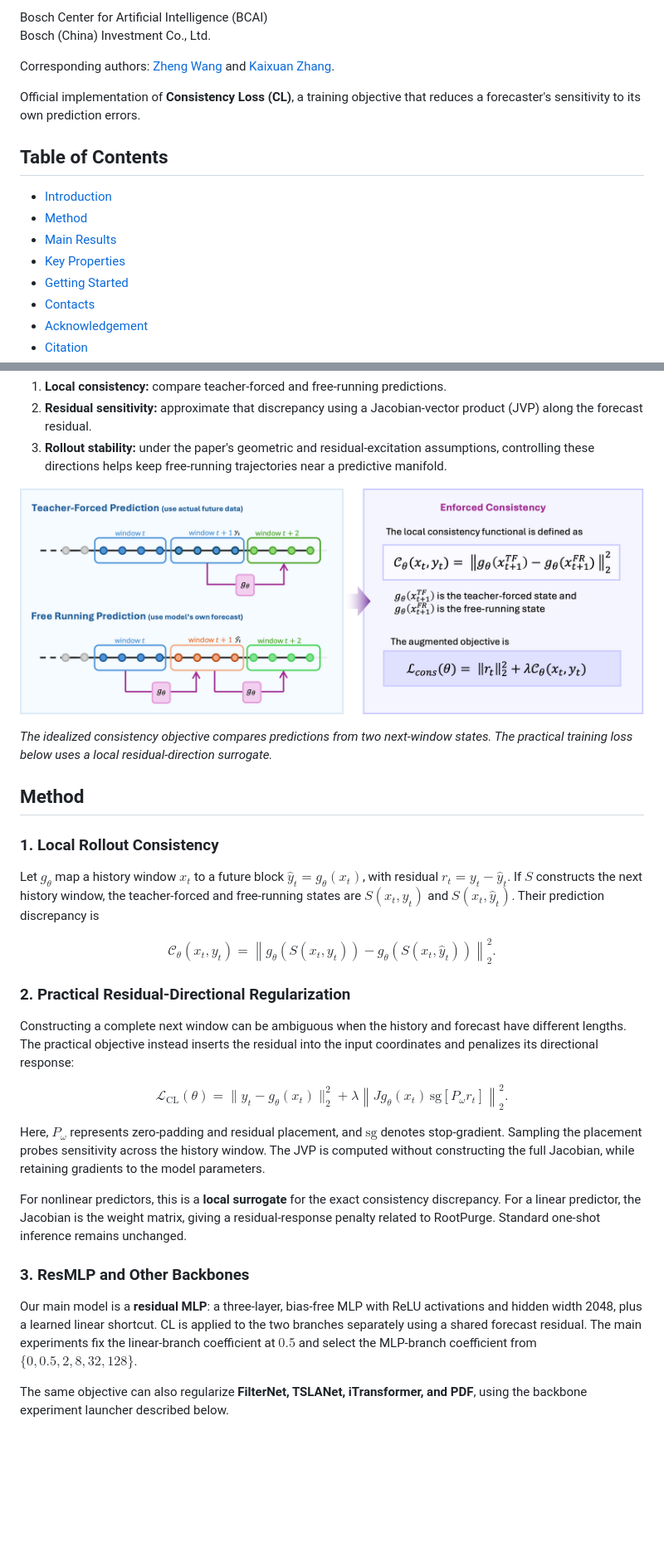
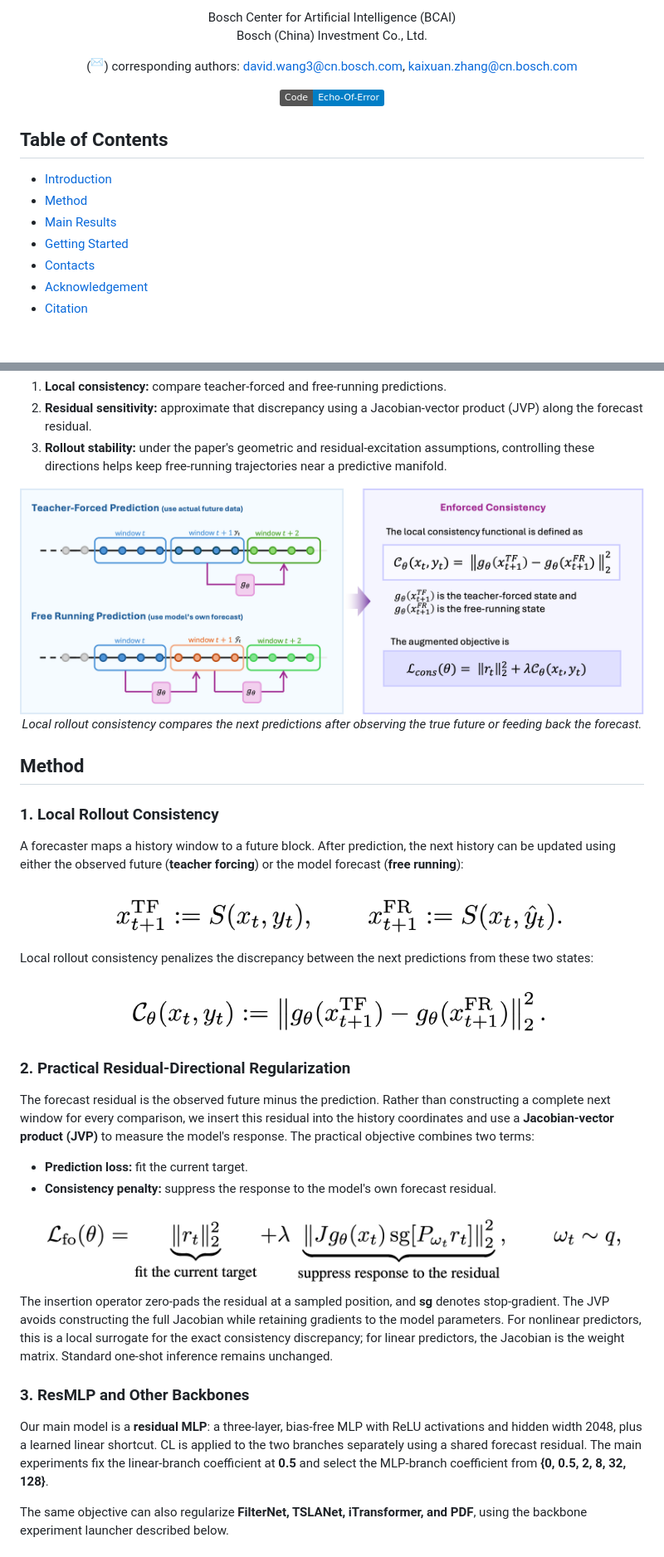
Before and after one commit to Wangzzzzzzzz/Echo-Of-Error, a Markdown page: README.md, 2 parts joined by grey strips. Shown at 83% size. GitHub-like rendering; pictures changed too: assets/equations/local_consistency.png (added), assets/equations/next_states.png (added), assets/equations/practical_objective.png (added); badges without logos; blank space fills up the shorter version.

```diff
--- a/README.md
+++ b/README.md
@@ -7,17 +8,17 @@
 Bosch Center for Artificial Intelligence (BCAI)<br>
 Bosch (China) Investment Co., Ltd.
 
-Corresponding authors: [Zheng Wang](mailto:david.wang3@cn.bosch.com) and [Kaixuan Zhang](mailto:kaixuan.zhang@cn.bosch.com).
+(<sup>✉</sup>) corresponding authors: [david.wang3@cn.bosch.com](mailto:david.wang3@cn.bosch.com), [kaixuan.zhang@cn.bosch.com](mailto:kaixuan.zhang@cn.bosch.com)
 
-Official implementation of **Consistency Loss (CL)**, a training objective that
-reduces a forecaster's sensitivity to its own prediction errors.
+[![Code](https://img.shields.io/badge/Code-Echo--Of--Error-blue.svg?logo=github)](https://github.com/Wangzzzzzzzz/Echo-Of-Error)
+
+</div>
 
 ## Table of Contents
 
 - [Introduction](#introduction)
 - [Method](#method)
 - [Main Results](#main-results)
-- [Key Properties](#key-properties)
 - [Getting Started](#getting-started)
 - [Contacts](#contacts)
 - [Acknowledgement](#acknowledgement)
@@ -44,55 +45,57 @@ The paper connects three perspectives:
    assumptions, controlling these directions helps keep free-running trajectories
    near a predictive manifold.
 
-![Teacher-forced and free-running predictions and the local consistency objective](assets/local_rollout_consistency.png)
-
-*The idealized consistency objective compares predictions from two next-window
-states. The practical training loss below uses a local residual-direction surrogate.*
+<div align="center">
+<img src="assets/local_rollout_consistency.png" width="900" alt="Teacher-forced and free-running predictions and the local consistency objective.">
+<br><em>Local rollout consistency compares the next predictions after observing the true future or feeding back the forecast.</em>
+</div>
 
 ## Method
 
 ### 1. Local Rollout Consistency
 
-Let $g_\theta$ map a history window $x_t$ to a future block
-$\hat y_t=g_\theta(x_t)$, with residual $r_t=y_t-\hat y_t$.
-If $S$ constructs the next history window, the teacher-forced and free-running
-states are $S(x_t,y_t)$ and $S(x_t,\hat y_t)$. Their prediction discrepancy is
+A forecaster maps a history window to a future block. After prediction, the next
+history can be updated using either the observed future (**teacher forcing**) or
+the model forecast (**free running**):
 
-$$
-\mathcal C_\theta(x_t,y_t)
-=\left\|g_\theta\!\left(S(x_t,y_t)\right)
--g_\theta\!\left(S(x_t,\hat y_t)\right)\right\|_2^2.
-$$
+<div align="center">
+<img src="assets/equations/next_states.png" width="600" alt="Teacher-forced and free-running next states, constructed from the observed future and the model forecast, respectively.">
+</div>
+
+Local rollout consistency penalizes the discrepancy between the next predictions
+from these two states:
+
+<div align="center">
+<img src="assets/equations/local_consistency.png" width="560" alt="The local consistency loss is the squared Euclidean distance between the teacher-forced and free-running next predictions.">
+</div>
 
 ### 2. Practical Residual-Directional Regularization
 
-Constructing a complete next window can be ambiguous when the history and
-forecast have different lengths. The practical objective instead inserts the
-residual into the input coordinates and penalizes its directional response:
+The forecast residual is the observed future minus the prediction. Rather than
+constructing a complete next window for every comparison, we insert this residual
+into the history coordinates and use a **Jacobian-vector product (JVP)** to measure
+the model's response. The practical objective combines two terms:
 
-$$
-\mathcal L_{\mathrm{CL}}(\theta)
-=\|y_t-g_\theta(x_t)\|_2^2
-+\lambda\left\|Jg_\theta(x_t)\,\mathrm{sg}[P_\omega r_t]\right\|_2^2.
-$$
+- **Prediction loss:** fit the current target.
+- **Consistency penalty:** suppress the response to the model's own forecast residual.
 
-Here, $P_\omega$ represents zero-padding and residual placement, and
-$\mathrm{sg}$ denotes stop-gradient. Sampling the placement probes sensitivity
-across the history window. The JVP is computed without constructing the full
-Jacobian, while retaining gradients to the model parameters.
+<div align="center">
+<img src="assets/equations/practical_objective.png" width="850" alt="The practical objective is squared residual error plus lambda times the squared input JVP along a detached, randomly inserted residual direction.">
+</div>
 
-For nonlinear predictors, this is a **local surrogate** for the exact consistency
-discrepancy. For a linear predictor, the Jacobian is the weight matrix, giving a
-residual-response penalty related to RootPurge. Standard one-shot inference
-remains unchanged.
+The insertion operator zero-pads the residual at a sampled position, and **sg**
+denotes stop-gradient. The JVP avoids constructing the full Jacobian while
+retaining gradients to the model parameters. For nonlinear predictors, this is a
+local surrogate for the exact consistency discrepancy; for linear predictors,
+the Jacobian is the weight matrix. Standard one-shot inference remains unchanged.
 
 ### 3. ResMLP and Other Backbones
 
 Our main model is a **residual MLP**: a three-layer, bias-free MLP with ReLU
 activations and hidden width 2048, plus a learned linear shortcut. CL is applied
 to the two branches separately using a shared forecast residual. The main
-experiments fix the linear-branch coefficient at $0.5$ and select the MLP-branch
-coefficient from $\{0,0.5,2,8,32,128\}$.
+experiments fix the linear-branch coefficient at **0.5** and select the MLP-branch
+coefficient from **{0, 0.5, 2, 8, 32, 128}**.
 
 The same objective can also regularize **FilterNet, TSLANet, iTransformer, and
 PDF**, using the backbone experiment launcher described below.
```
Also changed, not shown: other parts of README.md (+18 -23 lines).
